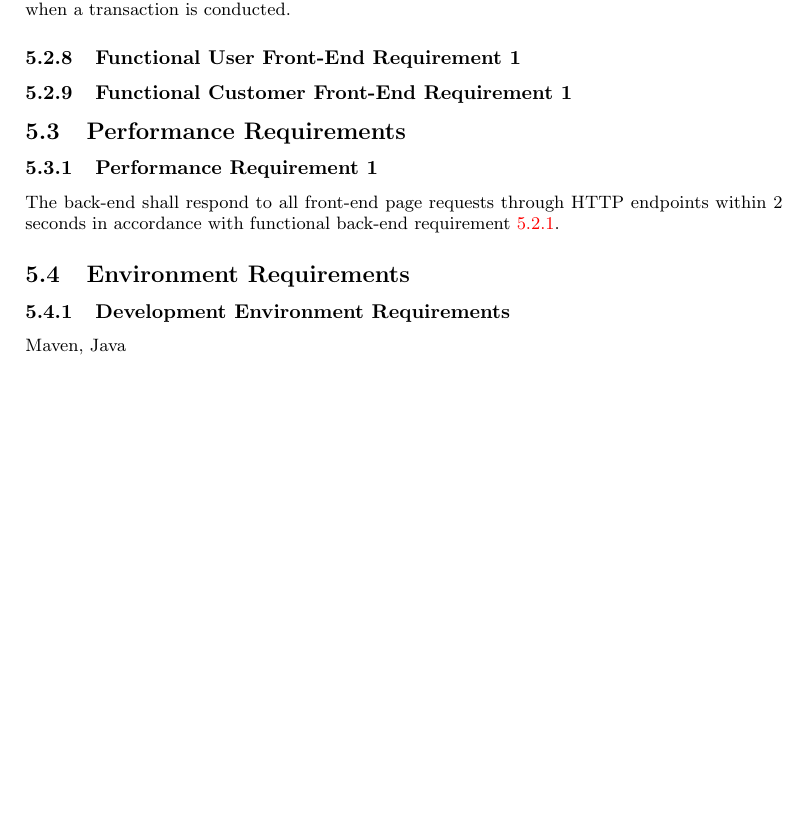
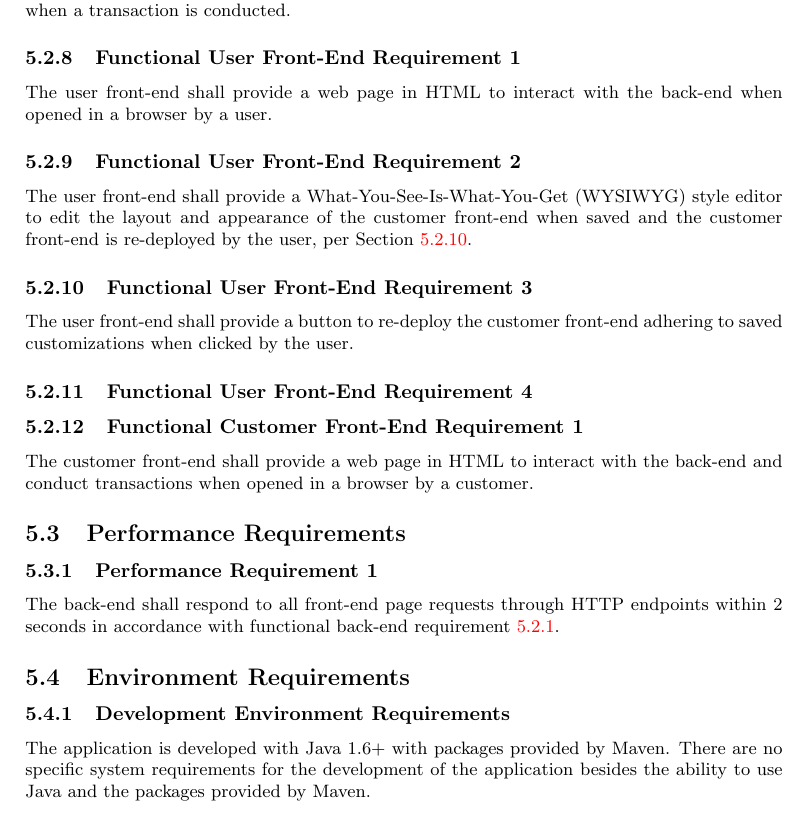
Before and after one commit to talkvip/ShopLifter, a LaTeX document (SDF/srs.tex): part of page 5 of 6, cut so that both start at the same text, the shorter picture padded with empty space. Compiled offline with pdfLaTeX.

Commit message:
Added some user front-end functional requirement

```diff
--- a/SDF/srs.tex
+++ b/SDF/srs.tex
@@ -187,12 +186,38 @@ is conducted.
 \subsubsection{Functional User Front-End Requirement 1}
 \label{func-user-front-end-1}
 
+The user front-end shall provide a web page in HTML to interact with the
+back-end when opened in a browser by a user.
+
+\subsubsection{Functional User Front-End Requirement 2}
+\label{func-user-front-end-2}
+
+The user front-end shall provide a What-You-See-Is-What-You-Get (WYSIWYG) style
+editor to edit the layout and appearance of the customer front-end when saved
+and the customer front-end is re-deployed by the user, per
+Section~\ref{func-user-front-end-3}.
+
+\subsubsection{Functional User Front-End Requirement 3}
+\label{func-user-front-end-3}
+
+The user front-end shall provide a button to re-deploy the customer front-end
+adhering to saved customizations when clicked by the user.
+
+\subsubsection{Functional User Front-End Requirement 4}
+\label{func-user-front-end-4}
+
+
+
+% TODO: HERE
 %    [agent] shall <perform> [FUNCTION] with [Performance] <parameter(s)> while
 %    [CONDITIONS] <upon input(s)> in accordance with [INTERFACES].
+
 
 \subsubsection{Functional Customer Front-End Requirement 1}
 \label{func-cust-front-end-1}
 
+The customer front-end shall provide a web page in HTML to interact with the
+back-end and conduct transactions when opened in a browser by a customer.
 
 \subsection{Performance Requirements}
 
@@ -206,7 +231,10 @@ requirement~\ref{func-back-end-1}.
 \subsection{Environment Requirements}
 \subsubsection{Development Environment Requirements}
 
-Maven, Java
+The application is developed with Java 1.6+ with packages provided by
+Maven.  There are no specific system requirements for the development of
+the application besides the ability to use Java and the packages provided
+by Maven.
 
 \subsubsection{Execution Environment Requirements}
 
```
Also changed, not shown: SDF/srs.pdf, SDF/srs.tex (3 more changed lines).
